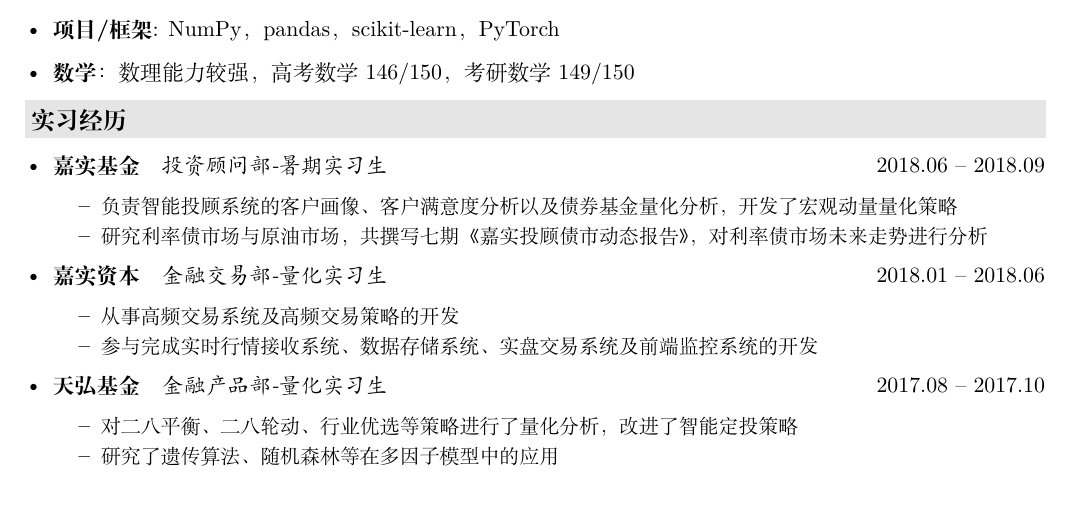
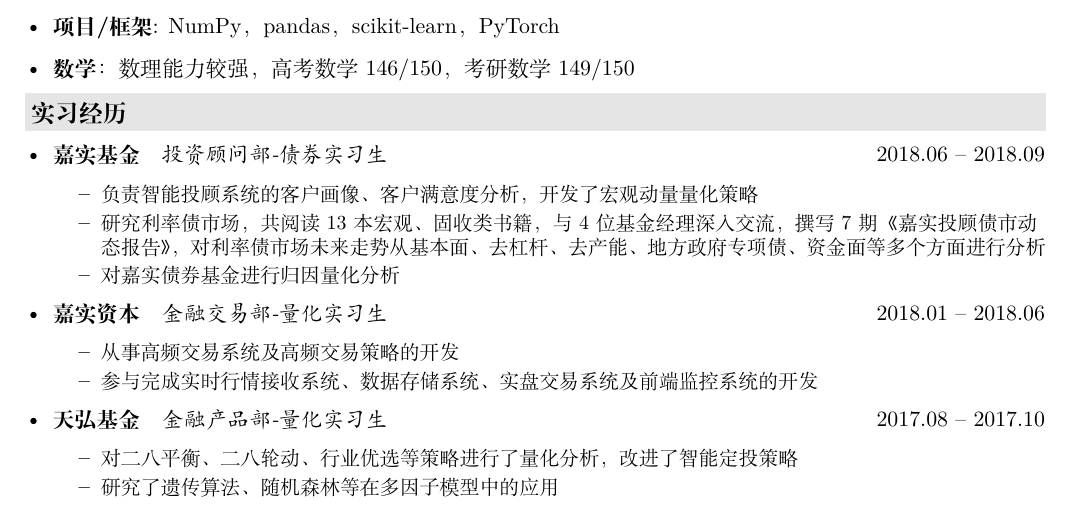
Before and after one commit to wongwei/MyResume, a LaTeX CV (resume.tex, which reads description/company.tex): part of the page, cut so that both start at the same text. Compiled offline with XeLaTeX.

Commit message:
add internship info

```diff
--- a/description/company.tex
+++ b/description/company.tex
@@ -1,11 +1,12 @@
 \resheading{实习经历}
   \begin{itemize}[leftmargin=*]
     \item
-      \ressubsingleline{嘉实基金}{投资顾问部-暑期实习生}{2018.06 -- 2018.09}
+      \ressubsingleline{嘉实基金}{投资顾问部-债券实习生}{2018.06 -- 2018.09}
       {\small
       \begin{itemize}
-        \item 负责智能投顾系统的客户画像、客户满意度分析以及债券基金量化分析，开发了宏观动量量化策略
-        \item 研究利率债市场与原油市场，共撰写七期《嘉实投顾债市动态报告》，对利率债市场未来走势进行分析
+        \item 负责智能投顾系统的客户画像、客户满意度分析，开发了宏观动量量化策略
+        \item 研究利率债市场，共阅读13本宏观、固收类书籍，与4位基金经理深入交流，撰写7期《嘉实投顾债市动态报告》，对利率债市场未来走势从基本面、去杠杆、去产能、地方政府专项债、资金面等多个方面进行分析
+        \item 对嘉实债券基金进行归因量化分析
       \end{itemize}
       }
     \item
```
Also changed, not shown: resume.pdf.
